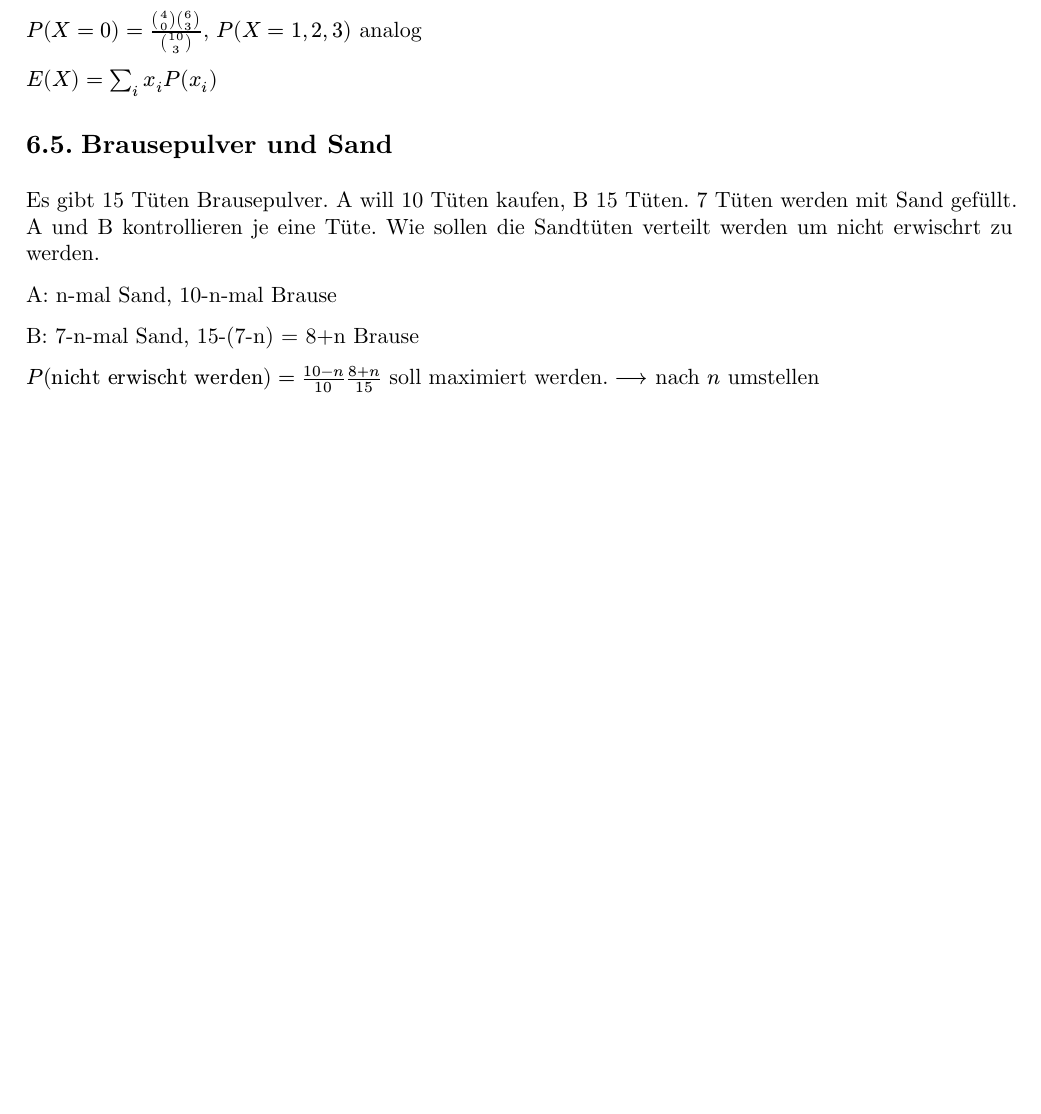
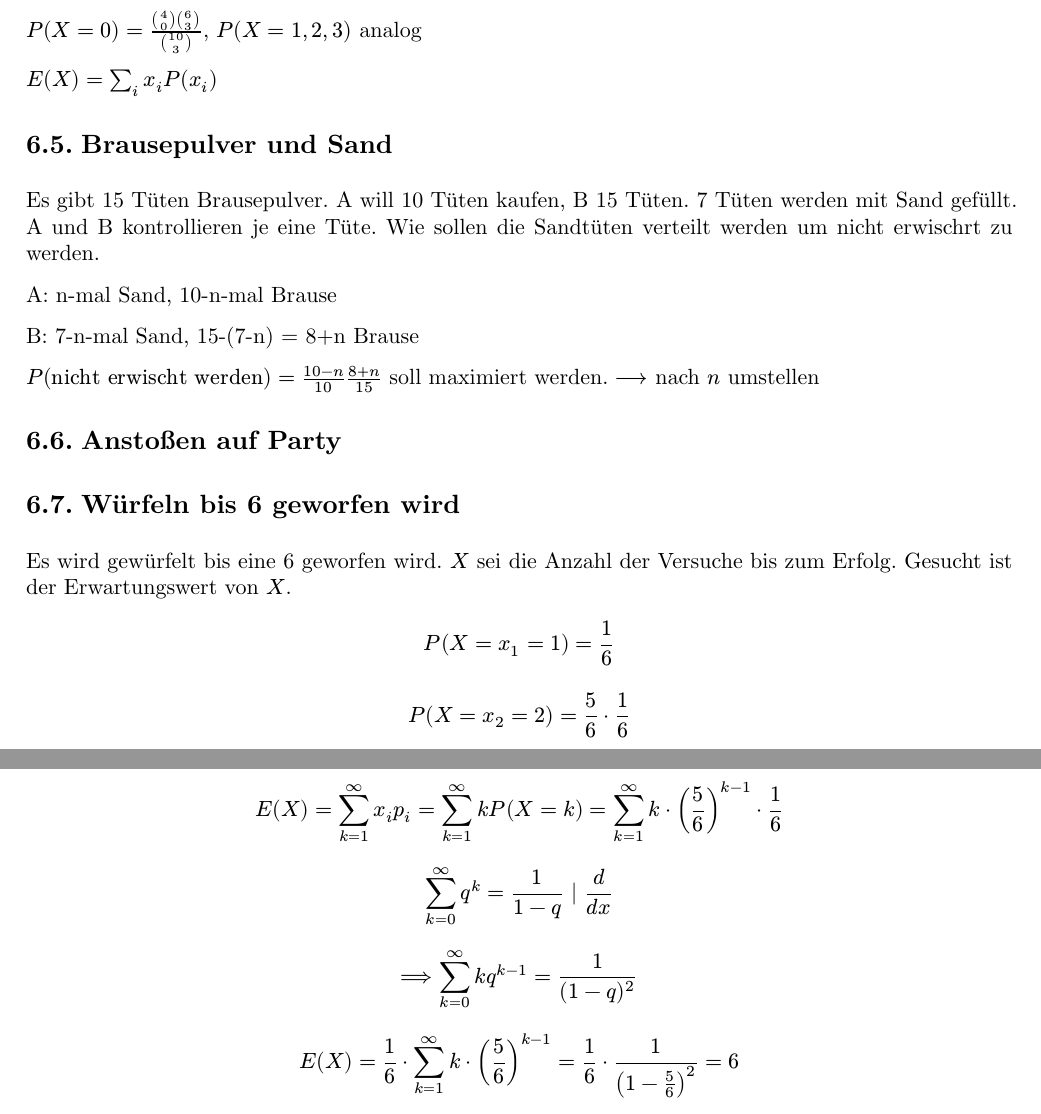
Before and after one commit to moritzpossecker/stochastics-overview, a Typst document (stochastics-overview.typ, which reads chapters/examples.typ): part of page 17 of 17 before the commit and two parts of pages 17 and 18 of 18 after it, the two joined at a grey line, cut so that both start at the same text, the shorter picture padded with empty space. Compiled offline with Typst 0.15.

Commit message:
Add example: Expected amount of tries for fair dice to roll a 6

```diff
--- a/chapters/examples.typ
+++ b/chapters/examples.typ
@@ -74,3 +74,23 @@ A: n-mal Sand, 10-n-mal Brause
 B: 7-n-mal Sand, 15-(7-n) = 8+n Brause
 
 $P("nicht erwischt werden") = (10-n)/10 (8+n)/15$ soll maximiert werden. $-->$ nach $n$ umstellen
+
+== Anstoßen auf Party
+
+== Würfeln bis 6 geworfen wird
+
+Es wird gewürfelt bis eine 6 geworfen wird. $X$ sei die Anzahl der Versuche bis zum Erfolg. Gesucht ist der Erwartungswert von $X$.
+
+$ P(X = x_1 = 1) = 1 / 6 $
+
+$ P(X = x_2 = 2) = 5 / 6 dot 1 / 6 $
+
+$ P(X = x_k = k) = (5 / 6)^(k - 1) dot 1 / 6 $
+
+$ E(X) = sum_(k=1)^oo x_i p_i = sum_(k=1)^oo k P(X = k) = sum_(k=1)^oo k dot (5 / 6)^(k-1) dot 1 / 6 $
+
+$ sum_(k=0)^oo q^k = 1 / (1 - q) | d / (d x) $
+
+$ ==> sum_(k=0)^oo k q^(k - 1) = 1 / (1 - q)^2 $
+
+$ E(X) = 1 / 6 dot sum_(k=1)^oo k dot (5 / 6)^(k-1) = 1 / 6 dot 1 / (1 - 5 / 6)^2 = 6 $
```
